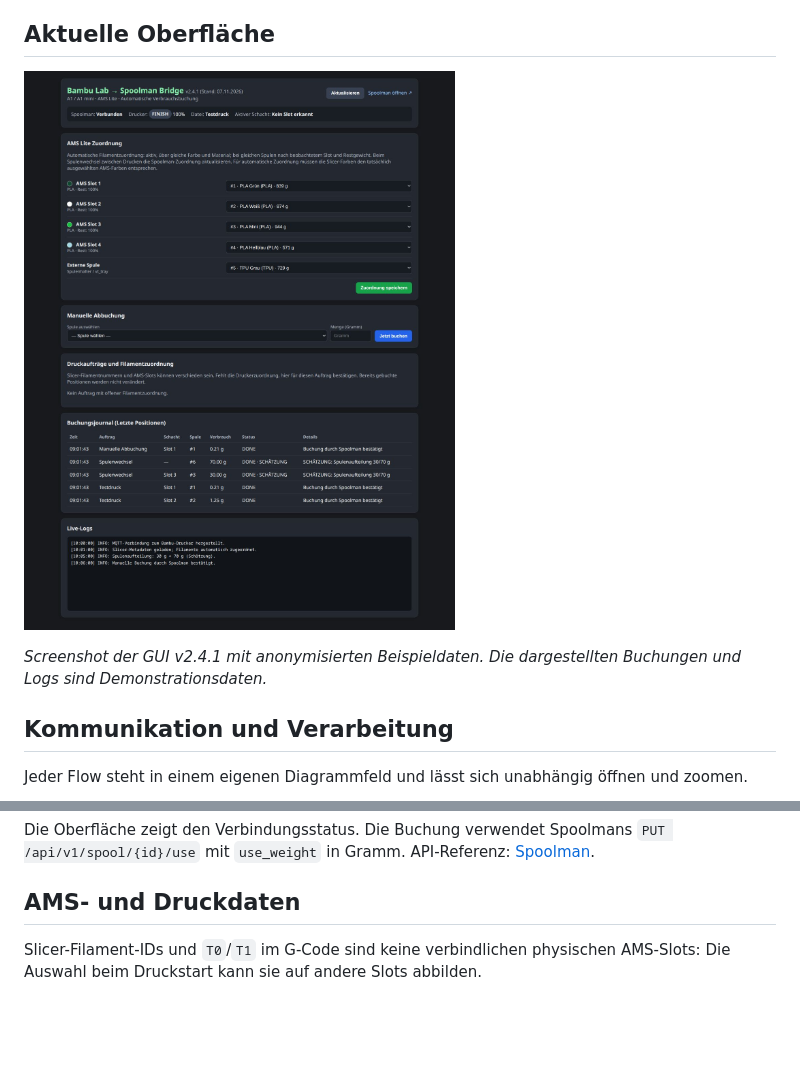
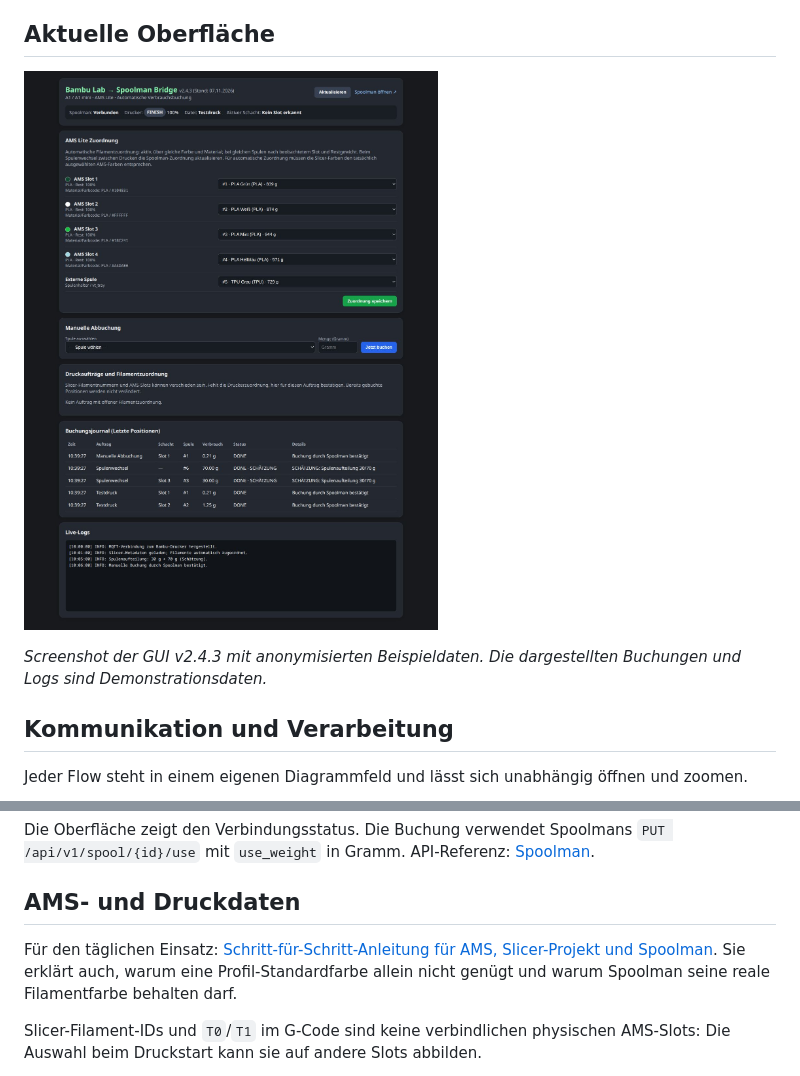
Before and after one commit to andreas-fe/bambu-spoolman-plus, a Markdown page: README.md, 2 parts joined by grey strips. Rendered like a GitHub page; pictures changed too: docs/assets/gui-v2.4.1.jpg (deleted), docs/assets/gui-v2.4.3.jpg (added); blank space fills up the shorter version.

```diff
--- a/README.md
+++ b/README.md
@@ -15,9 +15,9 @@ Lokale Docker-Bridge für Bambu Lab A1/A1 mini mit AMS Lite und eine **bereits l
 
 ## Aktuelle Oberfläche
 
-![Bambu-Spoolman Bridge v2.4.1 – aktuelle GUI mit anonymisierten Beispieldaten](docs/assets/gui-v2.4.1.jpg)
+![Bambu-Spoolman Bridge v2.4.3 – aktuelle GUI mit anonymisierten Beispieldaten](docs/assets/gui-v2.4.3.jpg)
 
-*Screenshot der GUI v2.4.1 mit anonymisierten Beispieldaten. Die dargestellten Buchungen und Logs sind Demonstrationsdaten.*
+*Screenshot der GUI v2.4.3 mit anonymisierten Beispieldaten. Die dargestellten Buchungen und Logs sind Demonstrationsdaten.*
 
 ## Kommunikation und Verarbeitung
 
@@ -107,6 +107,8 @@ Die Oberfläche zeigt den Verbindungsstatus. Die Buchung verwendet Spoolmans `PU
 
 ## AMS- und Druckdaten
 
+Für den täglichen Einsatz: [Schritt-für-Schritt-Anleitung für AMS, Slicer-Projekt und Spoolman](docs/filament-workflow.md). Sie erklärt auch, warum eine Profil-Standardfarbe allein nicht genügt und warum Spoolman seine reale Filamentfarbe behalten darf.
+
 Slicer-Filament-IDs und `T0`/`T1` im G-Code sind keine verbindlichen physischen AMS-Slots: Die Auswahl beim Druckstart kann sie auf andere Slots abbilden.
 
 Die Bridge verwendet zuerst eine ausdrücklich bestätigte Zuordnung oder `ams_mapping`/`ams_mapping2` vom Drucker. Fehlen diese Daten, ist mit `AUTO_MATCH_FILAMENTS=true` ein exakter Vergleich von **RGB-Farbe und Materialtyp** möglich: Die 3MF-Filamentdaten werden mit einem gespeicherten AMS-Bestand zum Druckstart verglichen. Es gibt keine Farbtoleranz, keine Auswahl nach Ähnlichkeit und keinen Vergleich mit möglicherweise abweichenden Spoolman-Farben. Das Journal nennt die Quelle der automatischen Zuordnung.
```
Also changed, not shown: CHANGELOG.md (+6 -0 lines), docs/filament-workflow.md (added, +74 -0 lines), 1 other file.
